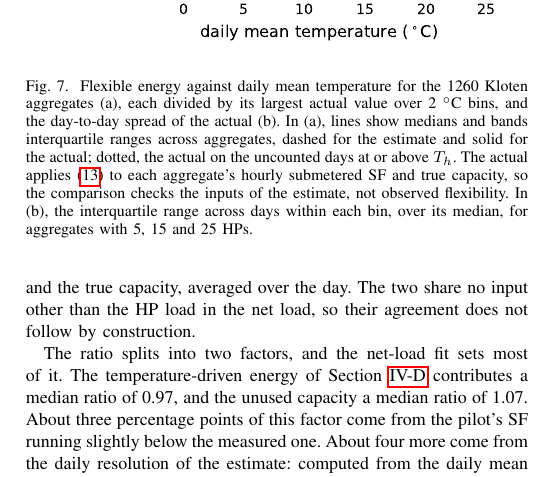
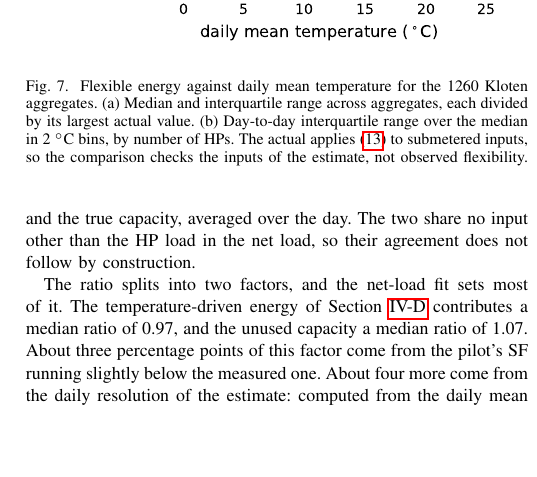
Before and after one commit to agouveia-kul/hp-sensitivity-paper, a LaTeX paper (paper/hp_sensitivity_overleaf.tex, which reads paper/content/body.tex): part of one column of page 9 of 12, cut so that both start at the same text, the shorter picture padded with empty space. Compiled offline with pdfLaTeX.

Commit message:
flex-T: shorter Fig. 7 caption
Co-Authored-By: Claude Opus 5.5 <noreply@anthropic.com>

```diff
--- a/paper/content/body.tex
+++ b/paper/content/body.tex
@@ -462,7 +462,7 @@ The ratio splits into two factors, and the net-load fit sets most of it. The tem
 \begin{figure}[t]
 \centering
 \includegraphics[width=\figw]{figures/fig_flex_normalised.pdf}
-\caption{Flexible energy against daily mean temperature for the 1260 Kloten aggregates (a), each divided by its largest actual value over 2~$^\circ$C bins, and the day-to-day spread of the actual (b). In (a), lines show medians and bands interquartile ranges across aggregates, dashed for the estimate and solid for the actual; dotted, the actual on the uncounted days at or above $T_h$. The actual applies \eqref{eq:flex-energy} to each aggregate's hourly submetered SF and true capacity, so the comparison checks the inputs of the estimate, not observed flexibility. In (b), the interquartile range across days within each bin, over its median, for aggregates with 5, 15 and 25 HPs.}
+\caption{Flexible energy against daily mean temperature for the 1260 Kloten aggregates. (a) Median and interquartile range across aggregates, each divided by its largest actual value. (b) Day-to-day interquartile range over the median in 2~$^\circ$C bins, by number of HPs. The actual applies \eqref{eq:flex-energy} to submetered inputs, so the comparison checks the inputs of the estimate, not observed flexibility.}
 \label{fig:flex-temperature}
 \end{figure}
 
```
Also changed, not shown: FLEX_LOG.md (+1 -0 lines), review/hp_sensitivity_diff_flex_storyline.pdf, review/hp_sensitivity_diff_flex_temperature.pdf.
